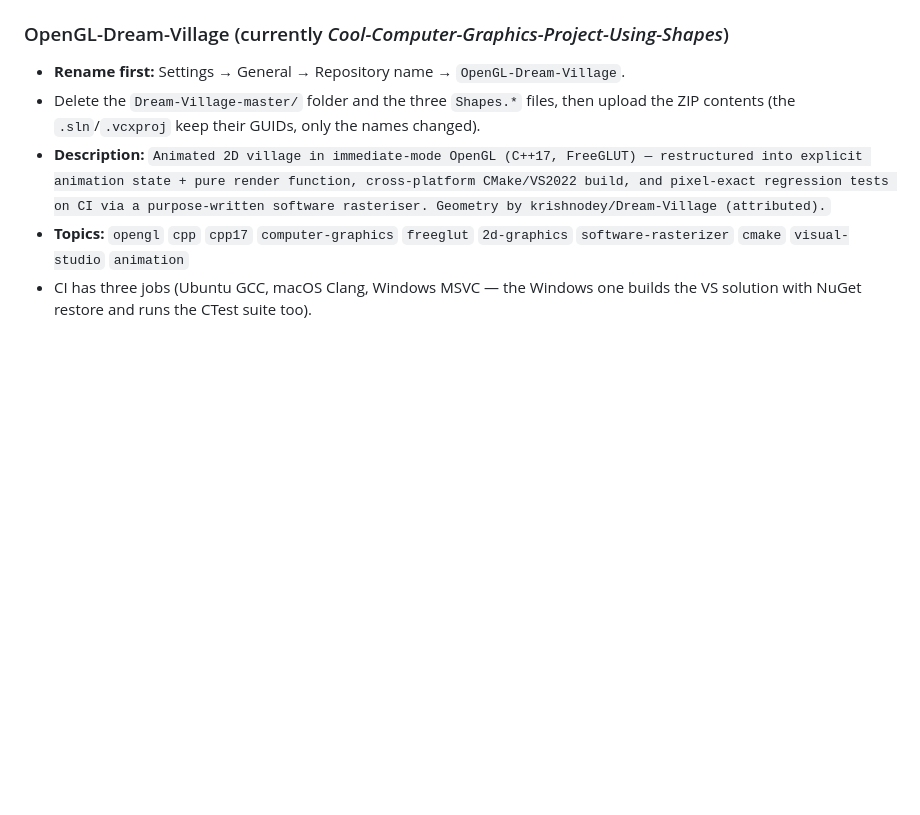
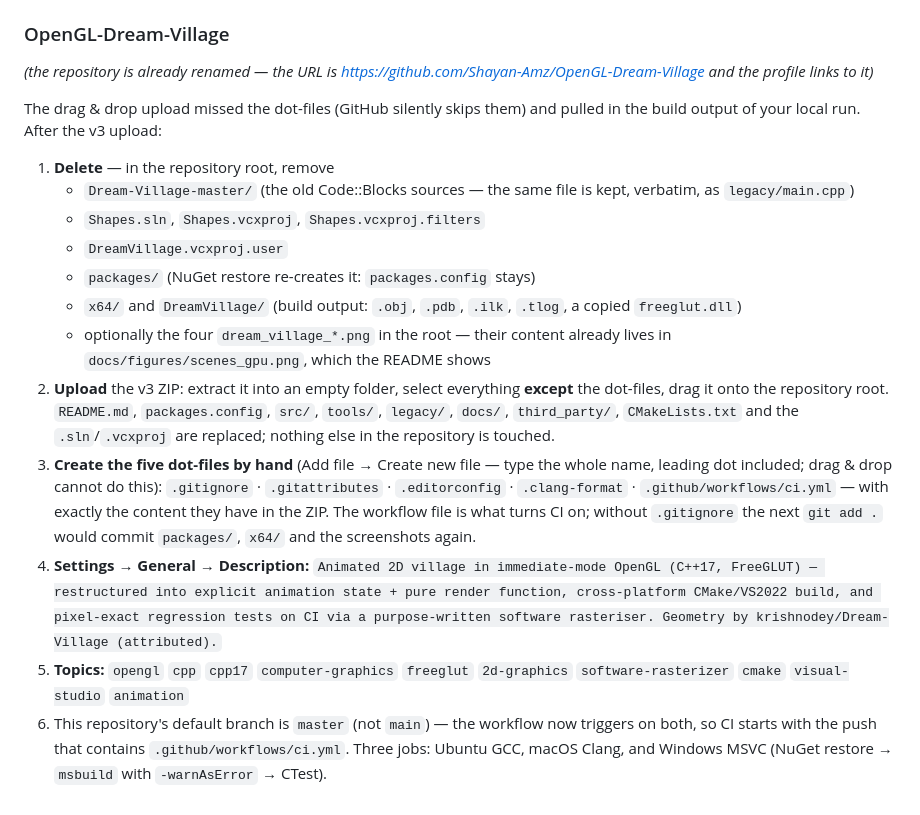
Before and after one commit to Shayan-Amz/Shayan-Amz, a Markdown page: repo-updates/README.md, the part around the change. Rendered like a GitHub page; blank space fills up the shorter version.

Commit message:
Rewrite the Dream Village upload checklist to match the repository's actual state
Co-authored-by: arena-agent <297053741+arena-agent@users.noreply.github.com>

```diff
--- a/repo-updates/README.md
+++ b/repo-updates/README.md
@@ -101,9 +101,23 @@ For each repository also set (Settings → General, and the ⚙️ next to *Abou
 - **Description:** `Tabbed student/teacher directory built with Unity 6 uGUI + TextMeshPro — prefab-based list rendering, live search and LINQ sorting wired through UnityEvents (URP 2D, Input System)`
 - **Topics:** `unity` `unity6` `csharp` `ugui` `textmeshpro` `urp` `linq` `ui` `game-development`
 
-### OpenGL-Dream-Village  (currently *Cool-Computer-Graphics-Project-Using-Shapes*)
-- **Rename first:** Settings → General → Repository name → `OpenGL-Dream-Village`.
-- Delete the `Dream-Village-master/` folder and the three `Shapes.*` files, then upload the ZIP contents (the `.sln`/`.vcxproj` keep their GUIDs, only the names changed).
-- **Description:** `Animated 2D village in immediate-mode OpenGL (C++17, FreeGLUT) — restructured into explicit animation state + pure render function, cross-platform CMake/VS2022 build, and pixel-exact regression tests on CI via a purpose-written software rasteriser. Geometry by krishnodey/Dream-Village (attributed).`
-- **Topics:** `opengl` `cpp` `cpp17` `computer-graphics` `freeglut` `2d-graphics` `software-rasterizer` `cmake` `visual-studio` `animation`
-- CI has three jobs (Ubuntu GCC, macOS Clang, Windows MSVC — the Windows one builds the VS solution with NuGet restore and runs the CTest suite too).
+### OpenGL-Dream-Village
+*(the repository is already renamed — the URL is https://github.com/Shayan-Amz/OpenGL-Dream-Village and the profile links to it)*
+
+The drag & drop upload missed the dot-files (GitHub silently skips them) and pulled in the build output of your local run.  After the v3 upload:
+
+1. **Delete** — in the repository root, remove
+   - `Dream-Village-master/` (the old Code::Blocks sources — the same file is kept, verbatim, as `legacy/main.cpp`)
+   - `Shapes.sln`, `Shapes.vcxproj`, `Shapes.vcxproj.filters`
+   - `DreamVillage.vcxproj.user`
+   - `packages/` (NuGet restore re-creates it: `packages.config` stays)
+   - `x64/` and `DreamVillage/` (build output: `.obj`, `.pdb`, `.ilk`, `.tlog`, a copied `freeglut.dll`)
+   - optionally the four `dream_village_*.png` in the root — their content already lives in `docs/figures/scenes_gpu.png`, which the README shows
+2. **Upload** the v3 ZIP: extract it into an empty folder, select everything **except** the dot-files, drag it onto the repository root.  `README.md`, `packages.config`, `src/`, `tools/`, `legacy/`, `docs/`, `third_party/`, `CMakeLists.txt` and the `.sln`/`.vcxproj` are replaced; nothing else in the repository is touched.
+3. **Create the five dot-files by hand** (Add file → Create new file — type the whole name, leading dot included; drag & drop cannot do this):
+   `.gitignore` · `.gitattributes` · `.editorconfig` · `.clang-format` · `.github/workflows/ci.yml`
+   — with exactly the content they have in the ZIP.  The workflow file is what turns CI on; without `.gitignore` the next `git add .` would commit `packages/`, `x64/` and the screenshots again.
+4. **Settings → General → Description:**
+   `Animated 2D village in immediate-mode OpenGL (C++17, FreeGLUT) — restructured into explicit animation state + pure render function, cross-platform CMake/VS2022 build, and pixel-exact regression tests on CI via a purpose-written software rasteriser. Geometry by krishnodey/Dream-Village (attributed).`
+5. **Topics:** `opengl` `cpp` `cpp17` `computer-graphics` `freeglut` `2d-graphics` `software-rasterizer` `cmake` `visual-studio` `animation`
+6. This repository's default branch is `master` (not `main`) — the workflow now triggers on both, so CI starts with the push that contains `.github/workflows/ci.yml`.  Three jobs: Ubuntu GCC, macOS Clang, and Windows MSVC (NuGet restore → `msbuild` with `-warnAsError` → CTest).
```
